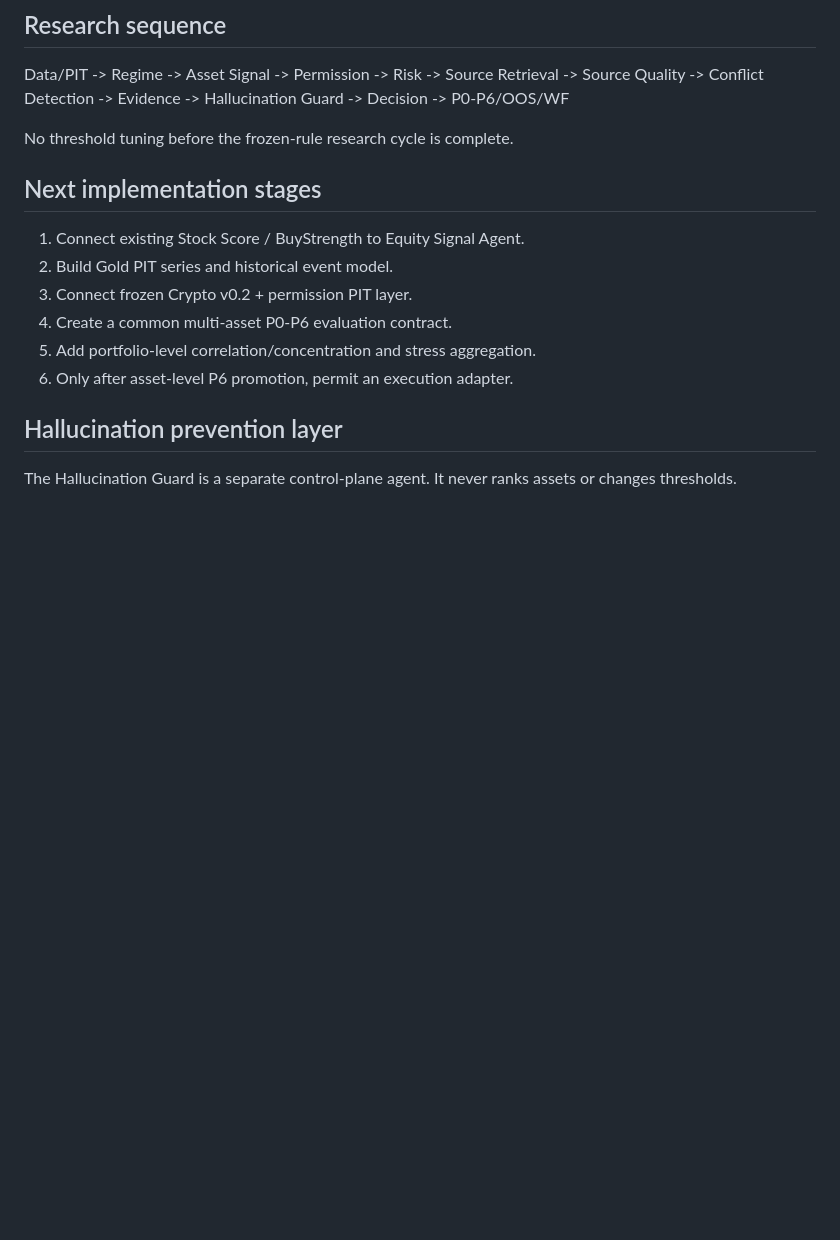
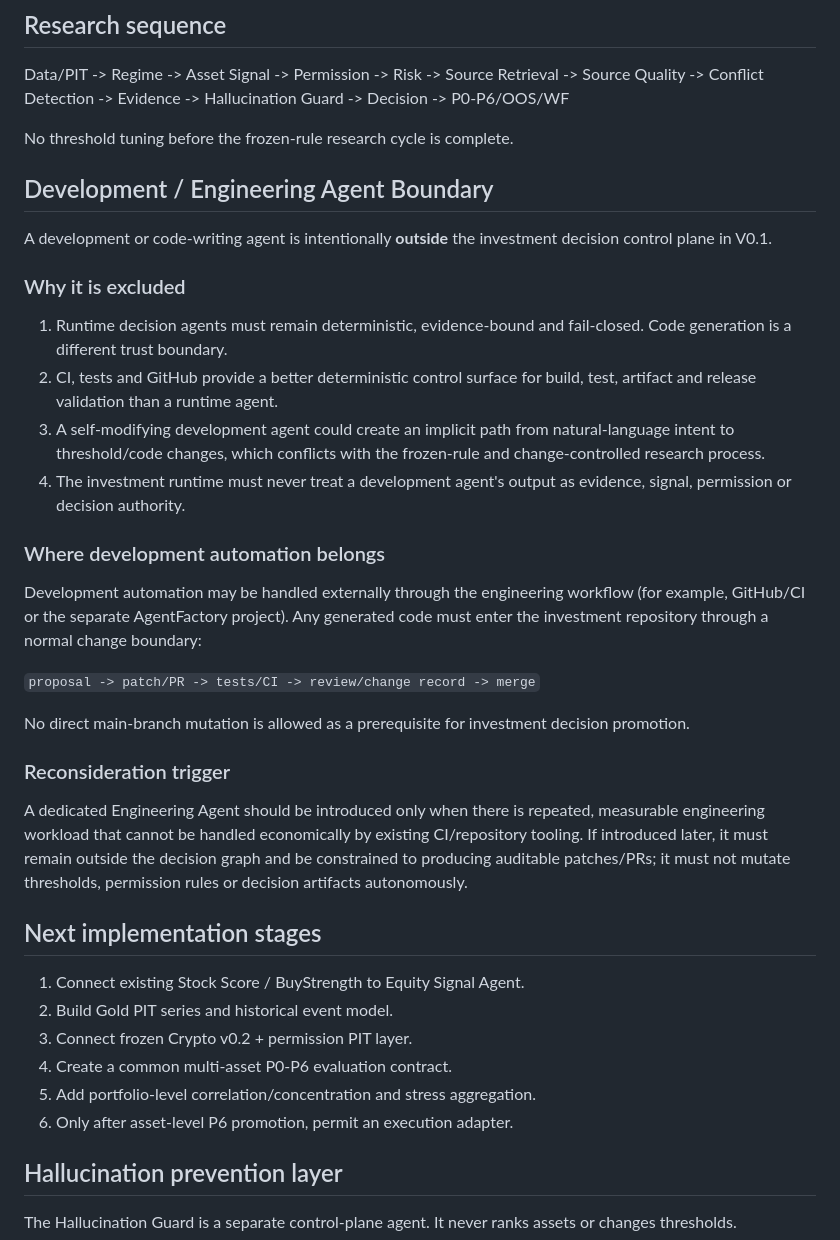
Before and after one commit to chayobi03-cyber/investment, a Markdown page: docs/investment/MULTI_ASSET_SUBAGENT_ARCHITECTURE_V0.1.md, the part around the change. Drawn GitHub-style; blank space fills up the shorter version.

Commit message:
docs(architecture): define development agent boundary

```diff
--- a/docs/investment/MULTI_ASSET_SUBAGENT_ARCHITECTURE_V0.1.md
+++ b/docs/investment/MULTI_ASSET_SUBAGENT_ARCHITECTURE_V0.1.md
@@ -139,6 +139,31 @@ Data/PIT -> Regime -> Asset Signal -> Permission -> Risk -> Source Retrieval ->
 
 No threshold tuning before the frozen-rule research cycle is complete.
 
+
+## Development / Engineering Agent Boundary
+
+A development or code-writing agent is intentionally **outside** the investment decision control plane in V0.1.
+
+### Why it is excluded
+
+1. Runtime decision agents must remain deterministic, evidence-bound and fail-closed. Code generation is a different trust boundary.
+2. CI, tests and GitHub provide a better deterministic control surface for build, test, artifact and release validation than a runtime agent.
+3. A self-modifying development agent could create an implicit path from natural-language intent to threshold/code changes, which conflicts with the frozen-rule and change-controlled research process.
+4. The investment runtime must never treat a development agent's output as evidence, signal, permission or decision authority.
+
+### Where development automation belongs
+
+Development automation may be handled externally through the engineering workflow (for example, GitHub/CI or the separate AgentFactory project). Any generated code must enter the investment repository through a normal change boundary:
+
+`proposal -> patch/PR -> tests/CI -> review/change record -> merge`
+
+No direct main-branch mutation is allowed as a prerequisite for investment decision promotion.
+
+### Reconsideration trigger
+
+A dedicated Engineering Agent should be introduced only when there is repeated, measurable engineering workload that cannot be handled economically by existing CI/repository tooling. If introduced later, it must remain outside the decision graph and be constrained to producing auditable patches/PRs; it must not mutate thresholds, permission rules or decision artifacts autonomously.
+
+
 ## Next implementation stages
 
 1. Connect existing Stock Score / BuyStrength to Equity Signal Agent.
```
